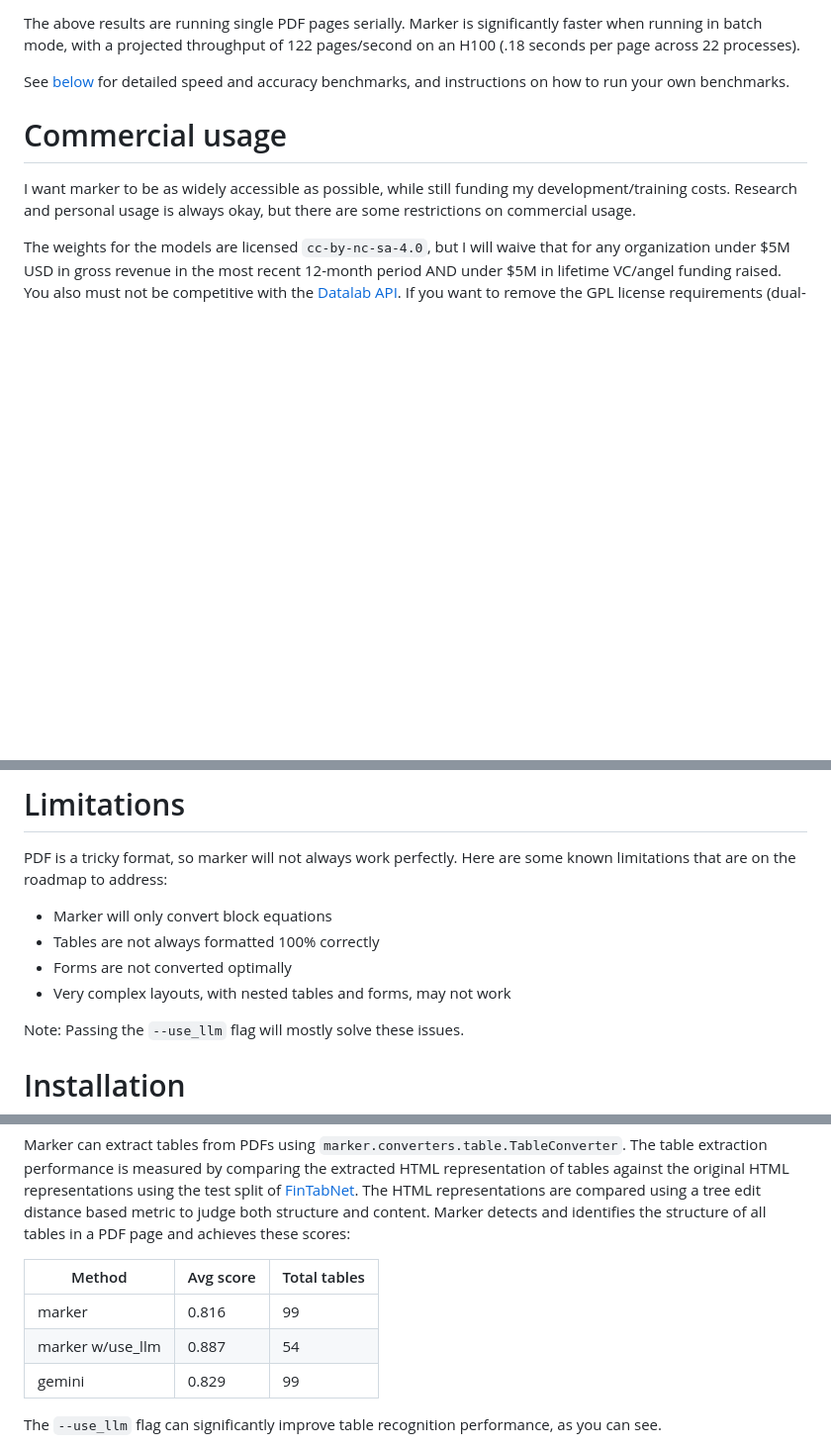
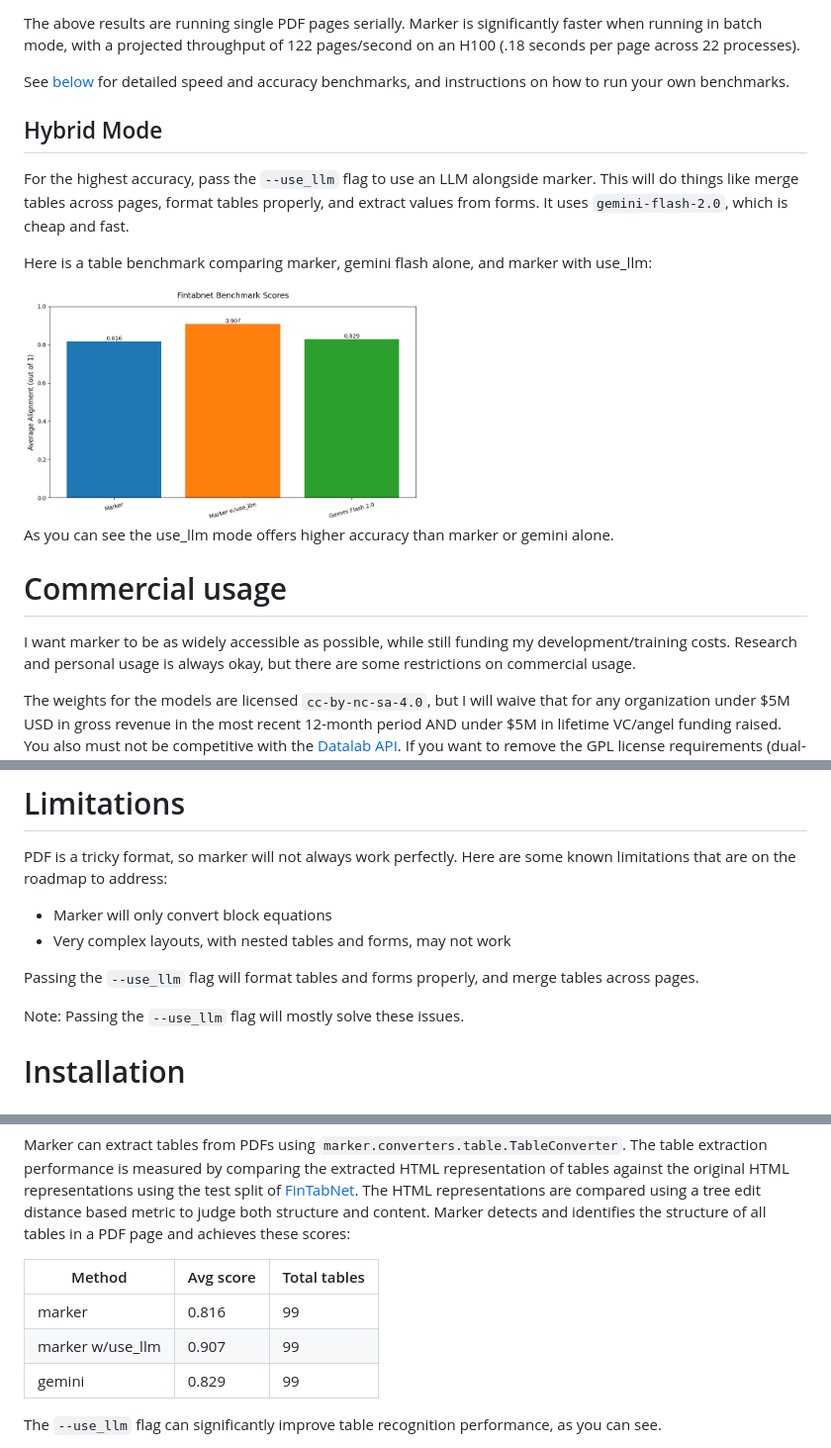
Before and after one commit to AIH-Infra/aih-contexture, a Markdown page: README.md, 3 parts joined by grey strips. Shown: that part at 99% size. Drawn GitHub-style; pictures changed too: data/images/table.png (added); blank space fills up the shorter version.

Commit message:
Update benchmarks

```diff
--- a/README.md
+++ b/README.md
@@ -40,6 +40,16 @@ The above results are running single PDF pages serially.  Marker is significantl
 
 See [below](#benchmarks) for detailed speed and accuracy benchmarks, and instructions on how to run your own benchmarks.
 
+## Hybrid Mode
+
+For the highest accuracy, pass the `--use_llm` flag to use an LLM alongside marker.  This will do things like merge tables across pages, format tables properly, and extract values from forms.  It uses `gemini-flash-2.0`, which is cheap and fast.
+
+Here is a table benchmark comparing marker, gemini flash alone, and marker with use_llm:
+
+<img src="data/images/table.png" width="400px"/>
+
+As you can see the use_llm mode offers higher accuracy than marker or gemini alone.
+
 # Commercial usage
 
 I want marker to be as widely accessible as possible, while still funding my development/training costs.  Research and personal usage is always okay, but there are some restrictions on commercial usage.
@@ -63,9 +73,9 @@ There's a hosted API for marker available [here](https://www.datalab.to/):
 PDF is a tricky format, so marker will not always work perfectly.  Here are some known limitations that are on the roadmap to address:
 
 - Marker will only convert block equations
-- Tables are not always formatted 100% correctly
-- Forms are not converted optimally
 - Very complex layouts, with nested tables and forms, may not work
+
+Passing the `--use_llm` flag will format tables and forms properly, and merge tables across pages.
 
 Note: Passing the `--use_llm` flag will mostly solve these issues.
 
@@ -426,7 +436,7 @@ Marker can extract tables from PDFs using `marker.converters.table.TableConverte
 | Method           | Avg score | Total tables |
 |------------------|-----------|--------------|
 | marker           | 0.816     | 99           |
-| marker w/use_llm | 0.887     | 54           |
+| marker w/use_llm | 0.907     | 99           |
 | gemini           | 0.829     | 99           |
 
 The `--use_llm` flag can significantly improve table recognition performance, as you can see.
```
Also changed, not shown: 4 other files.
